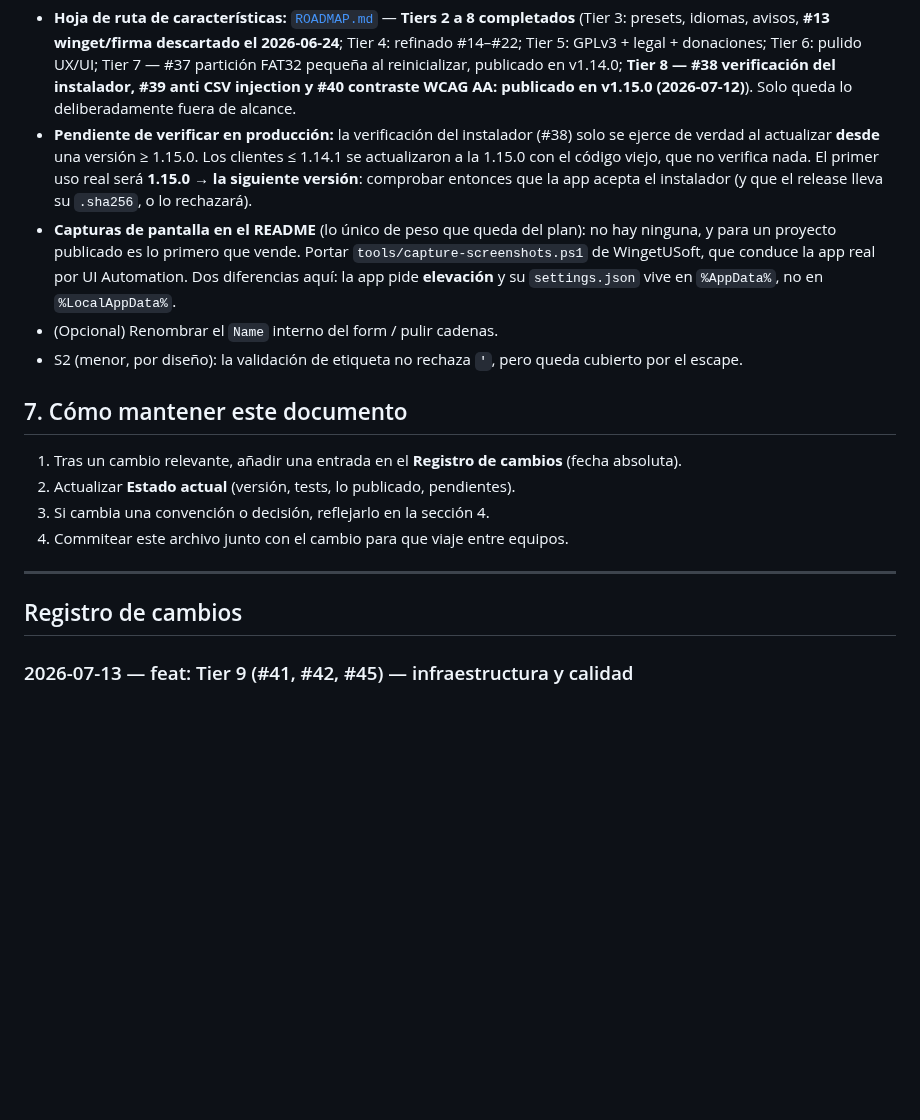
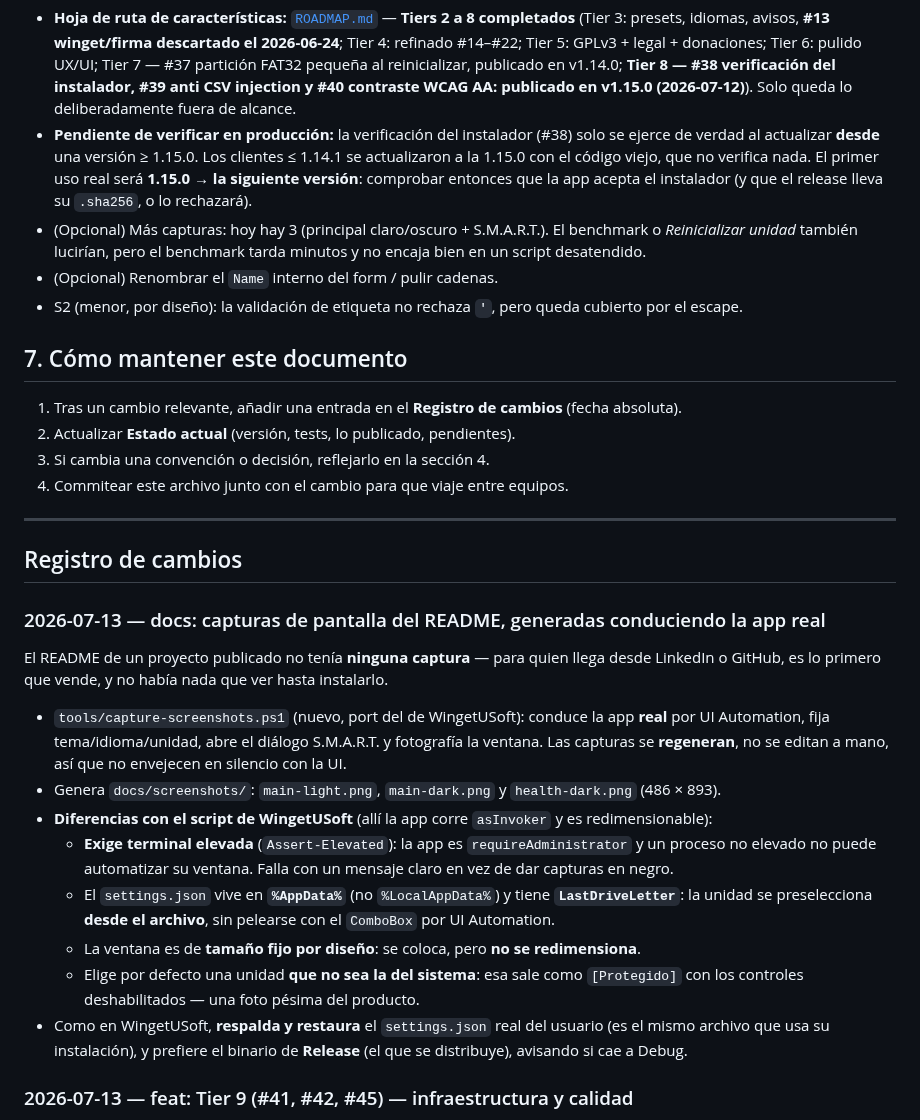
Before and after one commit to xfiberex/FormatDiskPro, a Markdown page: CONTEXT.md, the part around the change. Drawn GitHub-style; blank space fills up the shorter version.

```diff
--- a/CONTEXT.md
+++ b/CONTEXT.md
@@ -409,10 +409,8 @@ del usuario).
   actualizar **desde** una versión ≥ 1.15.0. Los clientes ≤ 1.14.1 se actualizaron a la 1.15.0 con el código
   viejo, que no verifica nada. El primer uso real será **1.15.0 → la siguiente versión**: comprobar entonces
   que la app acepta el instalador (y que el release lleva su `.sha256`, o lo rechazará).
-- **Capturas de pantalla en el README** (lo único de peso que queda del plan): no hay ninguna, y para un
-  proyecto publicado es lo primero que vende. Portar `tools/capture-screenshots.ps1` de WingetUSoft, que
-  conduce la app real por UI Automation. Dos diferencias aquí: la app pide **elevación** y su `settings.json`
-  vive en `%AppData%`, no en `%LocalAppData%`.
+- (Opcional) Más capturas: hoy hay 3 (principal claro/oscuro + S.M.A.R.T.). El benchmark o *Reinicializar
+  unidad* también lucirían, pero el benchmark tarda minutos y no encaja bien en un script desatendido.
 - (Opcional) Renombrar el `Name` interno del form / pulir cadenas.
 - S2 (menor, por diseño): la validación de etiqueta no rechaza `'`, pero queda cubierto por el escape.
 
@@ -426,6 +424,26 @@ del usuario).
 ---
 
 ## Registro de cambios
+
+### 2026-07-13 — docs: capturas de pantalla del README, generadas conduciendo la app real
+
+El README de un proyecto publicado no tenía **ninguna captura** — para quien llega desde LinkedIn o GitHub,
+es lo primero que vende, y no había nada que ver hasta instalarlo.
+
+- `tools/capture-screenshots.ps1` (nuevo, port del de WingetUSoft): conduce la app **real** por UI
+  Automation, fija tema/idioma/unidad, abre el diálogo S.M.A.R.T. y fotografía la ventana. Las capturas se
+  **regeneran**, no se editan a mano, así que no envejecen en silencio con la UI.
+- Genera `docs/screenshots/`: `main-light.png`, `main-dark.png` y `health-dark.png` (486 × 893).
+- **Diferencias con el script de WingetUSoft** (allí la app corre `asInvoker` y es redimensionable):
+  - **Exige terminal elevada** (`Assert-Elevated`): la app es `requireAdministrator` y un proceso no elevado
+    no puede automatizar su ventana. Falla con un mensaje claro en vez de dar capturas en negro.
+  - El `settings.json` vive en **`%AppData%`** (no `%LocalAppData%`) y tiene **`LastDriveLetter`**: la unidad
+    se preselecciona **desde el archivo**, sin pelearse con el `ComboBox` por UI Automation.
+  - La ventana es de **tamaño fijo por diseño**: se coloca, pero **no se redimensiona**.
+  - Elige por defecto una unidad **que no sea la del sistema**: esa sale como `[Protegido]` con los controles
+    deshabilitados — una foto pésima del producto.
+- Como en WingetUSoft, **respalda y restaura** el `settings.json` real del usuario (es el mismo archivo que
+  usa su instalación), y prefiere el binario de **Release** (el que se distribuye), avisando si cae a Debug.
 
 ### 2026-07-13 — feat: Tier 9 (#41, #42, #45) — infraestructura y calidad
 
```
Also changed, not shown: README.md (+41 -4 lines), docs/screenshots/health-dark.png (added), docs/screenshots/main-dark.png (added), docs/screenshots/main-light.png (added), 1 other file.
